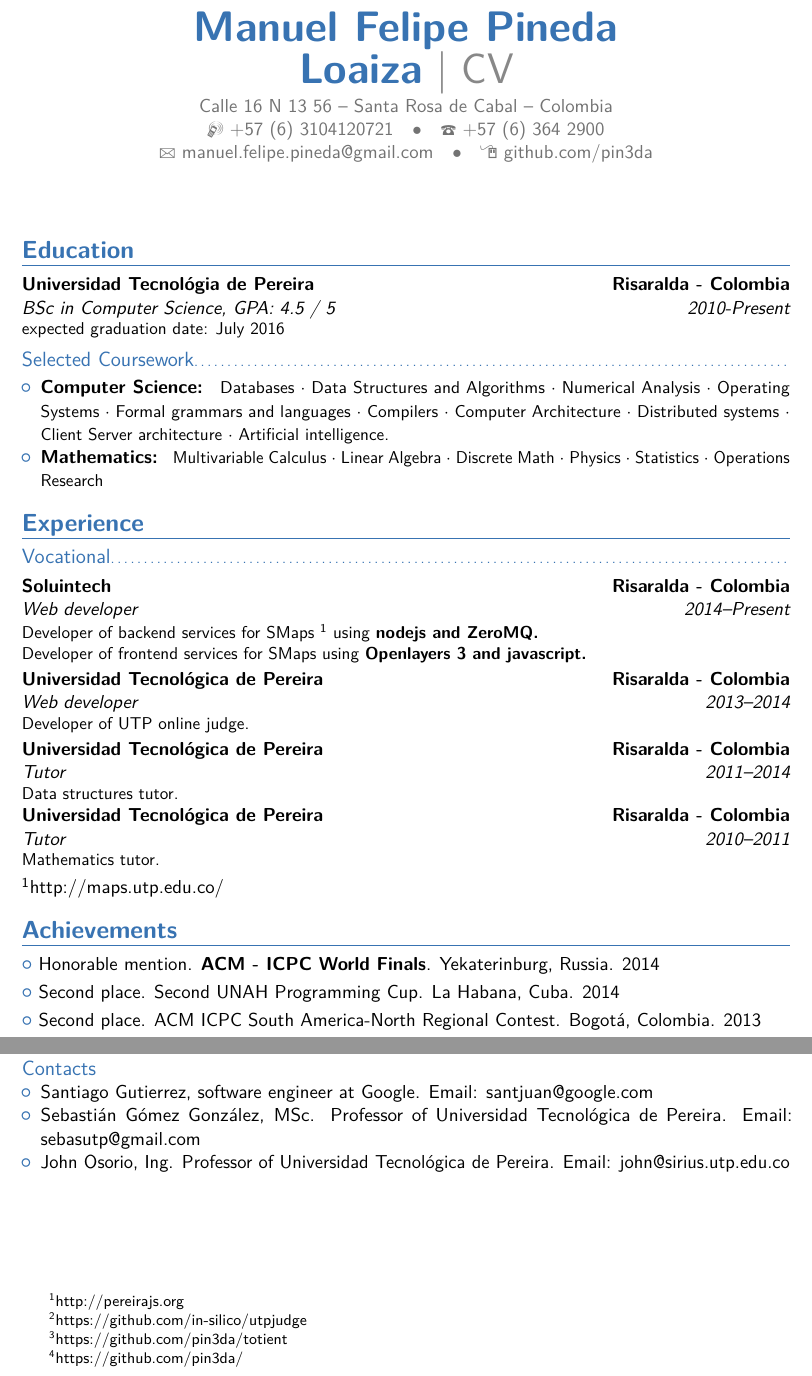
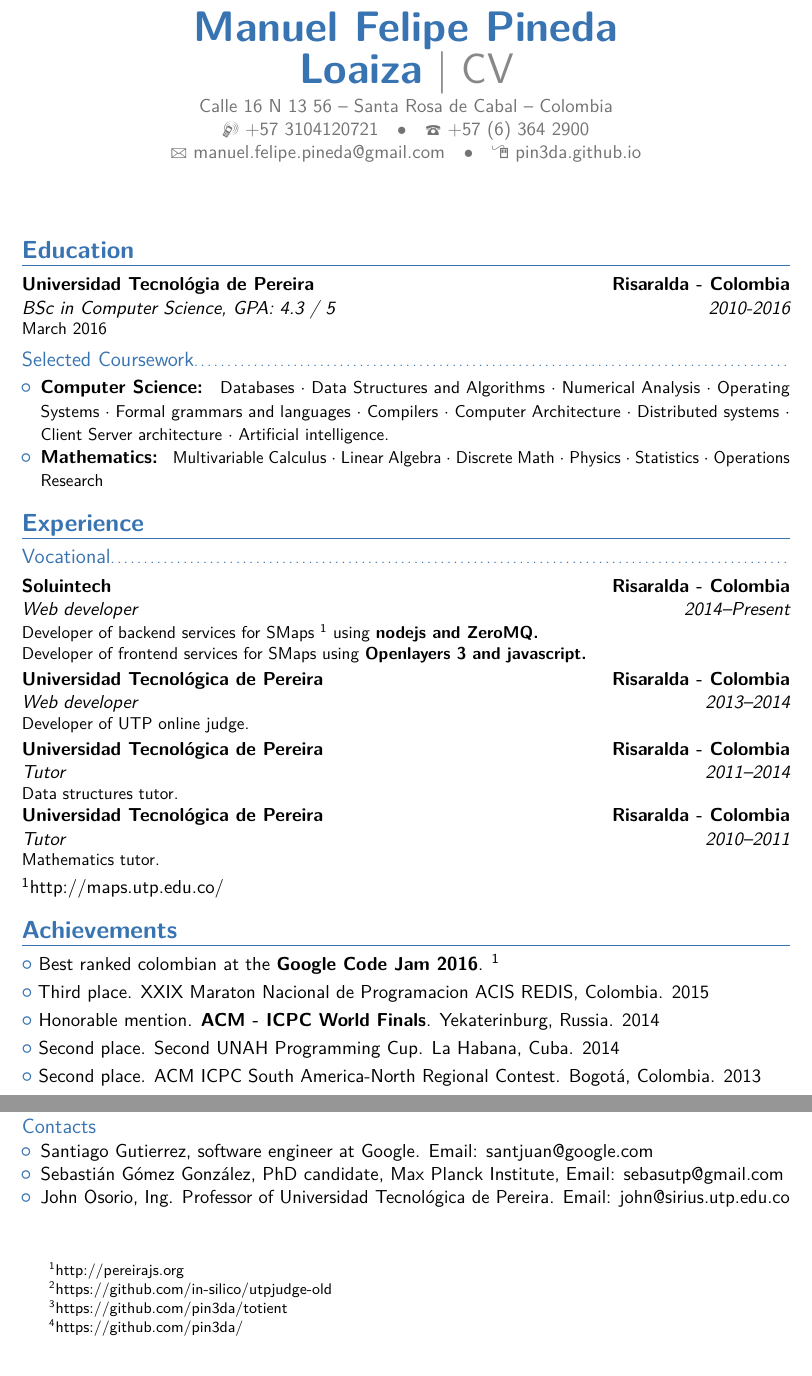
Before and after one commit to pin3da/cv, a LaTeX CV (main.tex): two parts of pages 1 and 2 of 2, joined at a grey line, cut so that both start at the same text. The pictures show the PDF file main.pdf that the author committed with the source.

Commit message:
updated cv (:

```diff
--- a/main.tex
+++ b/main.tex
@@ -29,11 +29,11 @@
 \name{Manuel Felipe}{Pineda Loaiza}
 \title{CV}                                   % optional, remove / comment the line if not wanted
 \address{Calle 16 N 13~56}{Santa Rosa de Cabal}{Colombia}  % optional, remove / comment the line if not wanted; the "postcode city" and and "country" arguments can be omitted or provided empty
-\phone[mobile]{+57~(6)~3104120721}                         % optional, remove / comment the line if not wanted
+\phone[mobile]{+57~3104120721}                         % optional, remove / comment the line if not wanted
 \phone[fixed]{+57~(6)~364~2900}                            % optional, remove / comment the line if not wanted
 % optional, remove / comment the line if not wanted
 \email{manuel.felipe.pineda@gmail.com}                     % optional, remove / comment the line if not wanted
-\homepage{github.com/pin3da}                               % optional, remove / comment the line if not wanted
+\homepage{pin3da.github.io}                               % optional, remove / comment the line if not wanted
 %\extrainfo{additional information}                        % optional, remove / comment the line if not wanted
 %\photo[64pt][0.4pt]{picture}                              % optional, remove / comment the line if not wanted; '64pt' is the height the picture must be resized to, 0.4pt is the thickness of the frame around it (put it to 0pt for no frame) and 'picture' is the name of the picture file
 
@@ -57,7 +57,7 @@
 \makecvtitle
 
 \section{Education}
-\cventry{2010-Present}{BSc in Computer Science}{Universidad Tecnológia de Pereira}{Risaralda - Colombia}{\textit{GPA: 4.5 / 5}}{expected graduation date: July 2016}  % arguments 3 to 6 can be left empty
+\cventry{2010-2016}{BSc in Computer Science}{Universidad Tecnológia de Pereira}{Risaralda - Colombia}{\textit{GPA: 4.3 / 5}}{March 2016}  % arguments 3 to 6 can be left empty
 
 \subsection{Selected Coursework}
 \begin{itemize}
@@ -93,6 +93,8 @@
 
 \section{Achievements}
 
+\cvlistitem{Best ranked colombian at the \textbf{Google Code Jam 2016}. \footnotemark[1]}
+\cvlistitem{Third place. XXIX Maraton Nacional de Programacion ACIS REDIS, Colombia. 2015}
 \cvlistitem{Honorable mention. \textbf{ACM - ICPC World Finals}. Yekaterinburg, Russia. 2014}
 \cvlistitem{Second place. Second UNAH Programming Cup. La Habana, Cuba. 2014}
 \cvlistitem{Second place. ACM ICPC South America-North Regional Contest. Bogotá, Colombia. 2013}
@@ -108,7 +111,7 @@
 
 \begin{itemize}
   \item Co-organizer of PereiraJS, javascript community in Pereira. \urlfootnote{http://pereirajs.org}
-  \item Developer of UTPJudge, ACM-ICPC-based judge for programming assignments and local training at Universidad Tecnológica de Pereira. \urlfootnote{https://github.com/in-silico/utpjudge}
+  \item Developer of UTPJudge v1, ACM-ICPC-based judge for programming assignments and local training at Universidad Tecnológica de Pereira. \urlfootnote{https://github.com/in-silico/utpjudge-old}
   \item Peer-to-peer file sharing project based on bittorrent, using C++ and ZeroMQ. \urlfootnote{https://github.com/pin3da/totient}
   \item All my open source projects can be found at my GitHub profile. \urlfootnote{https://github.com/pin3da/}
 \end{itemize}
@@ -134,7 +137,7 @@
   \cvcolumn{Contacts}{
     \begin{itemize}
        \item Santiago Gutierrez, software engineer at Google. Email: santjuan@google.com
-       \item Sebastián Gómez González, MSc. Professor of Universidad Tecnológica de Pereira. Email: sebasutp@gmail.com
+       \item Sebastián Gómez González, PhD candidate, Max Planck Institute, Email: sebasutp@gmail.com
        \item John Osorio, Ing. Professor of Universidad Tecnológica de Pereira. Email: john@sirius.utp.edu.co
     \end{itemize}
 }
```
Also changed, not shown: main.pdf, main.tex (1 more changed lines).
